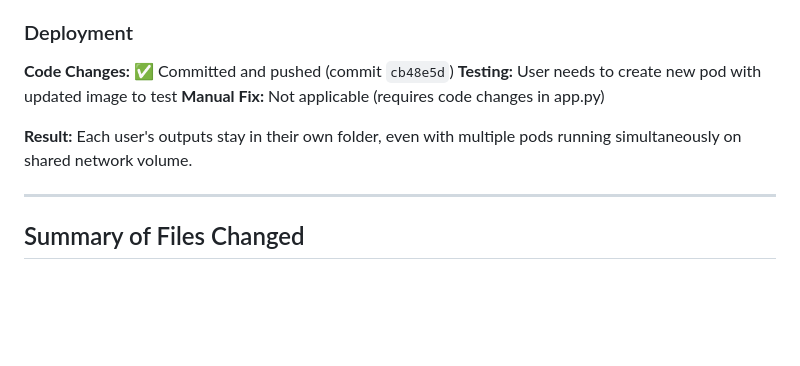
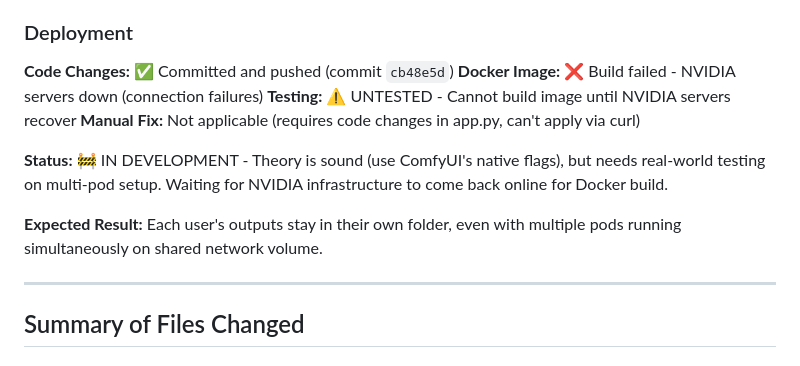
Before and after one commit to wolfgrimmm/comfyui-runpod-installer, a Markdown page: CLAUDE.md, the part around the change. GitHub-like rendering; blank space fills up the shorter version.

Commit message:
Update Bug #20 status: NVIDIA servers down, cannot build

```diff
--- a/CLAUDE.md
+++ b/CLAUDE.md
@@ -1094,10 +1094,13 @@ Each pod writes to its own directory directly. No shared symlinks. No conflicts!
 ### Deployment
 
 **Code Changes:** ✅ Committed and pushed (commit `cb48e5d`)
-**Testing:** User needs to create new pod with updated image to test
-**Manual Fix:** Not applicable (requires code changes in app.py)
-
-**Result:** Each user's outputs stay in their own folder, even with multiple pods running simultaneously on shared network volume.
+**Docker Image:** ❌ Build failed - NVIDIA servers down (connection failures)
+**Testing:** ⚠️ UNTESTED - Cannot build image until NVIDIA servers recover
+**Manual Fix:** Not applicable (requires code changes in app.py, can't apply via curl)
+
+**Status:** 🚧 IN DEVELOPMENT - Theory is sound (use ComfyUI's native flags), but needs real-world testing on multi-pod setup. Waiting for NVIDIA infrastructure to come back online for Docker build.
+
+**Expected Result:** Each user's outputs stay in their own folder, even with multiple pods running simultaneously on shared network volume.
 
 ---
 
```
